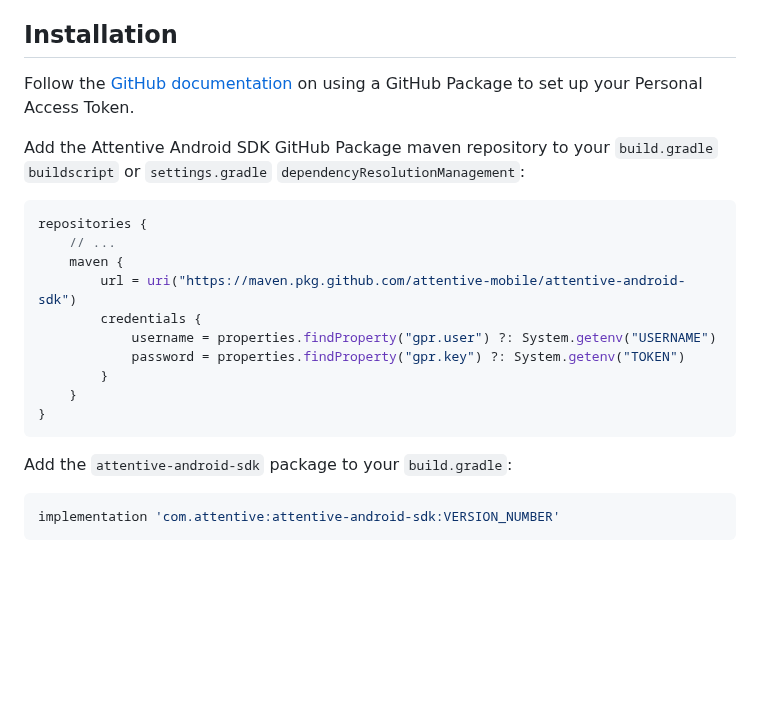
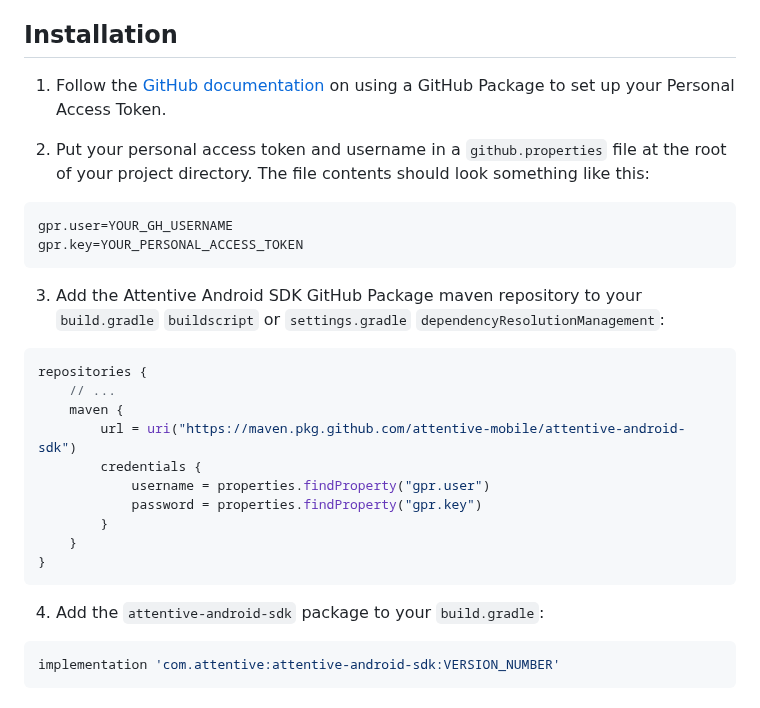
Before and after one commit to attentive-mobile/attentive-android-sdk, a Markdown page: README.md, the part around the change. Rendered like a GitHub page; blank space fills up the shorter version.

Commit message:
Update README.md
Signed-off-by: Wyatt Davis <wyattjoe40@live.com>

````diff
--- a/README.md
+++ b/README.md
@@ -2,10 +2,17 @@
 The Attentive Android SDK provides the functionality to render Attentive creative units in Android mobile applications.
 
 ## Installation
-Follow the [GitHub documentation](https://docs.github.com/en/packages/working-with-a-github-packages-registry/working-with-the-gradle-registry#using-a-published-package)
+1. Follow the [GitHub documentation](https://docs.github.com/en/packages/working-with-a-github-packages-registry/working-with-the-gradle-registry#using-a-published-package)
 on using a GitHub Package to set up your Personal Access Token.
 
-Add the Attentive Android SDK GitHub Package maven repository to your `build.gradle` `buildscript` or
+2. Put your personal access token and username in a `github.properties` file at the root of your project directory. The file contents should look something like this:
+
+```
+gpr.user=YOUR_GH_USERNAME
+gpr.key=YOUR_PERSONAL_ACCESS_TOKEN
+```
+
+3. Add the Attentive Android SDK GitHub Package maven repository to your `build.gradle` `buildscript` or
 `settings.gradle` `dependencyResolutionManagement`:
 ```groovy
 repositories {
@@ -13,14 +20,14 @@ repositories {
     maven {
         url = uri("https://maven.pkg.github.com/attentive-mobile/attentive-android-sdk")
         credentials {
-            username = properties.findProperty("gpr.user") ?: System.getenv("USERNAME")
-            password = properties.findProperty("gpr.key") ?: System.getenv("TOKEN")
+            username = properties.findProperty("gpr.user")
+            password = properties.findProperty("gpr.key")
         }
     }
 }
 ```
 
-Add the `attentive-android-sdk` package to your `build.gradle`:
+4. Add the `attentive-android-sdk` package to your `build.gradle`:
 ```groovy
 implementation 'com.attentive:attentive-android-sdk:VERSION_NUMBER'
 ```
````
